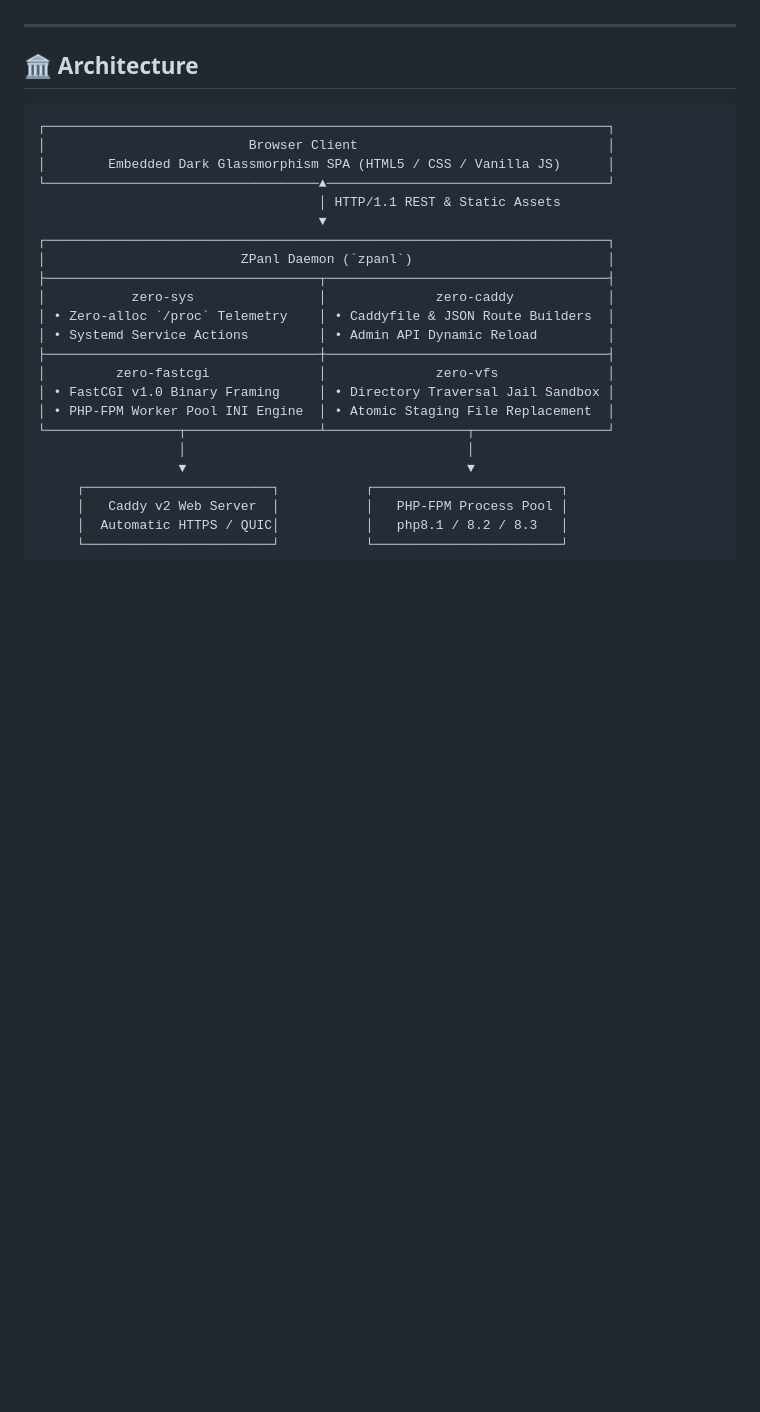
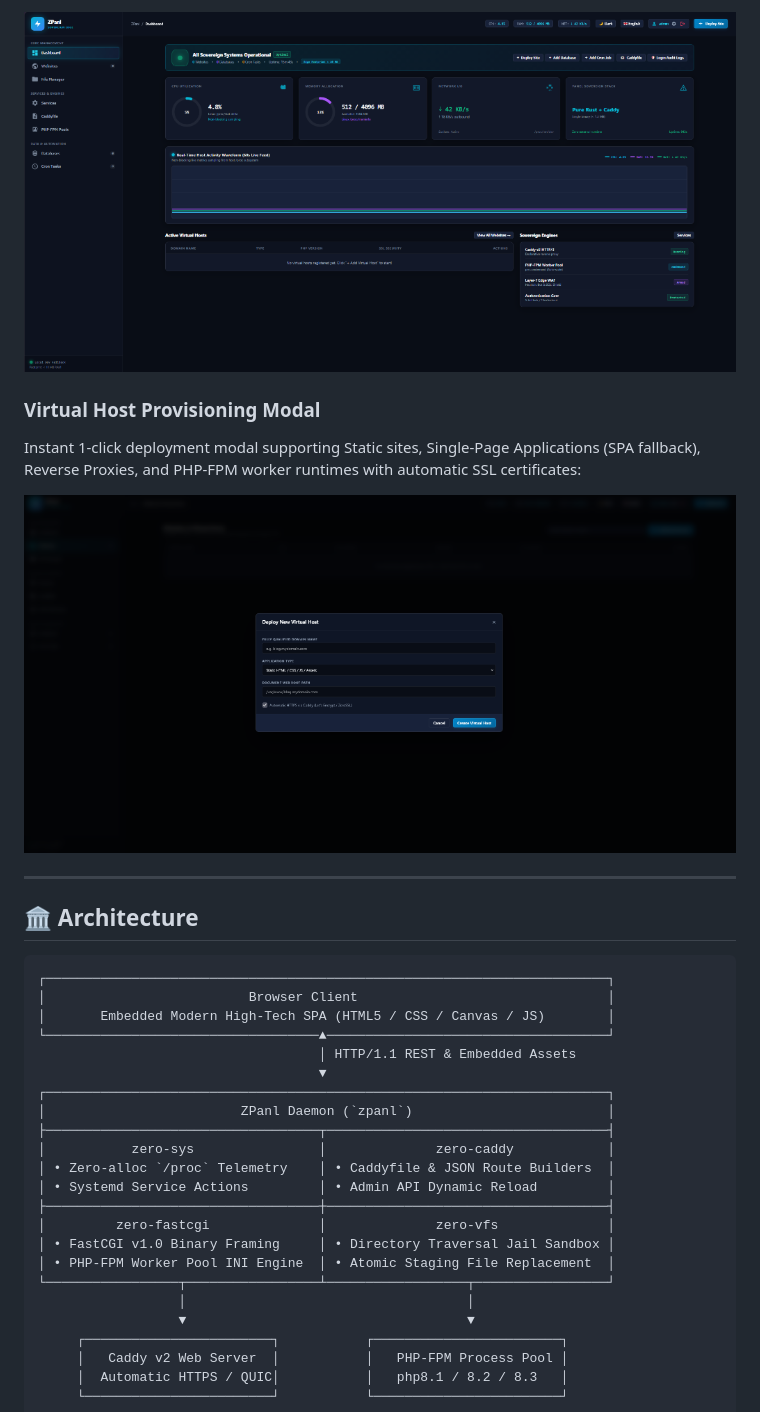
Before and after one commit to kzxl/ZPanl, a Markdown page: README.md, the part around the change printed below. Drawn GitHub-style; pictures changed too: docs/screenshots/dashboard_overview.png (added), docs/screenshots/deploy_virtual_host.png (added); blank space fills up the shorter version.

Commit message:
docs: add modern dashboard and virtual host modal screenshots to README

````diff
--- a/README.md
+++ b/README.md
@@ -24,3 +41,9 @@ Where traditional panels consume 500 MB – 1 GB of RAM running Python/Node/PHP
+![ZPanl Modern Dashboard Overview](docs/screenshots/dashboard_overview.png)
+
+### Virtual Host Provisioning Modal
+Instant 1-click deployment modal supporting Static sites, Single-Page Applications (SPA fallback), Reverse Proxies, and PHP-FPM worker runtimes with automatic SSL certificates:
+
+![Deploy New Virtual Host Modal](docs/screenshots/deploy_virtual_host.png)
 
 ---
 
@@ -29,9 +52,9 @@ Where traditional panels consume 500 MB – 1 GB of RAM running Python/Node/PHP
 ```
 ┌────────────────────────────────────────────────────────────────────────┐
 │                          Browser Client                                │
-│        Embedded Dark Glassmorphism SPA (HTML5 / CSS / Vanilla JS)      │
+│       Embedded Modern High-Tech SPA (HTML5 / CSS / Canvas / JS)        │
 └───────────────────────────────────▲────────────────────────────────────┘
-                                    │ HTTP/1.1 REST & Static Assets
+                                    │ HTTP/1.1 REST & Embedded Assets
                                     ▼
 ┌────────────────────────────────────────────────────────────────────────┐
 │                         ZPanl Daemon (`zpanl`)                         │
````
Also changed, not shown: other parts of README.md (+22 -5 lines).
